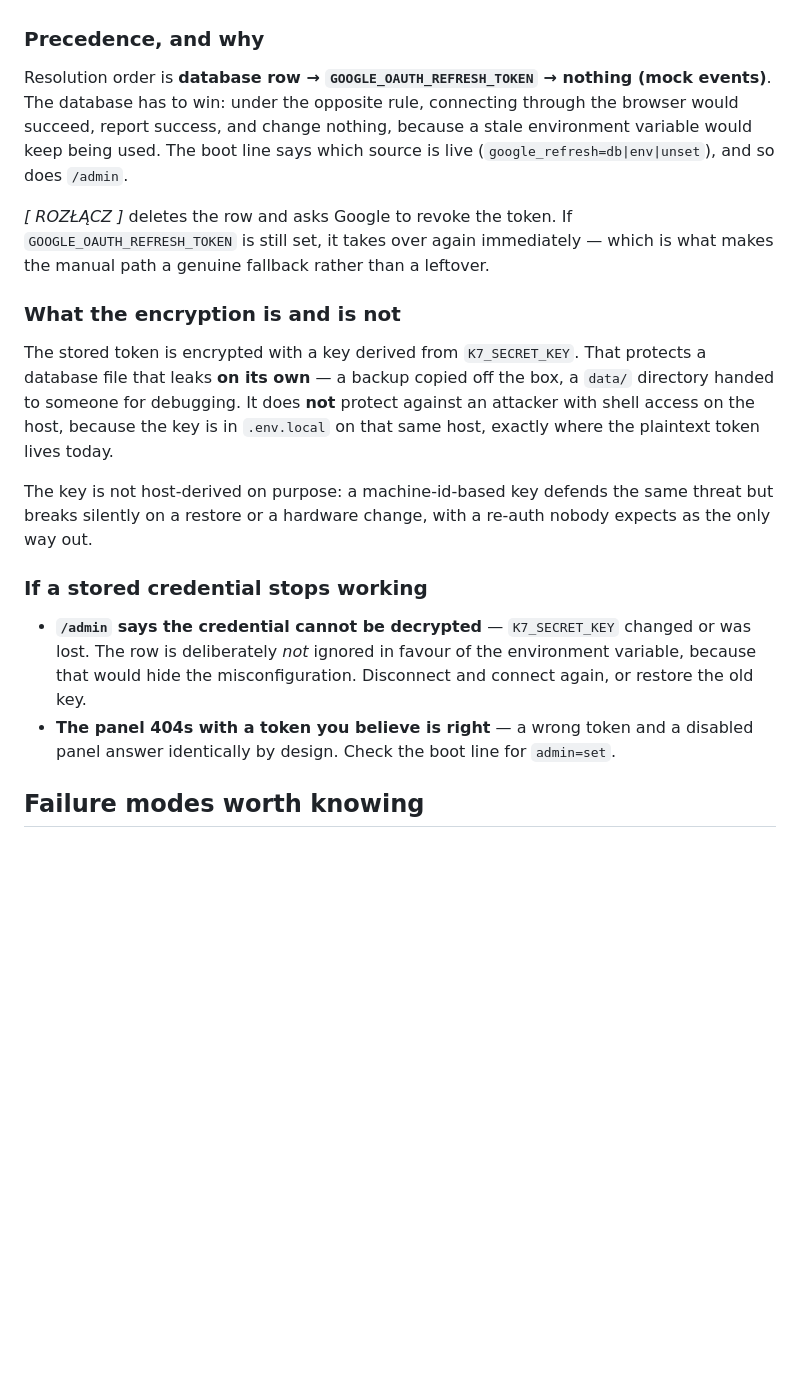
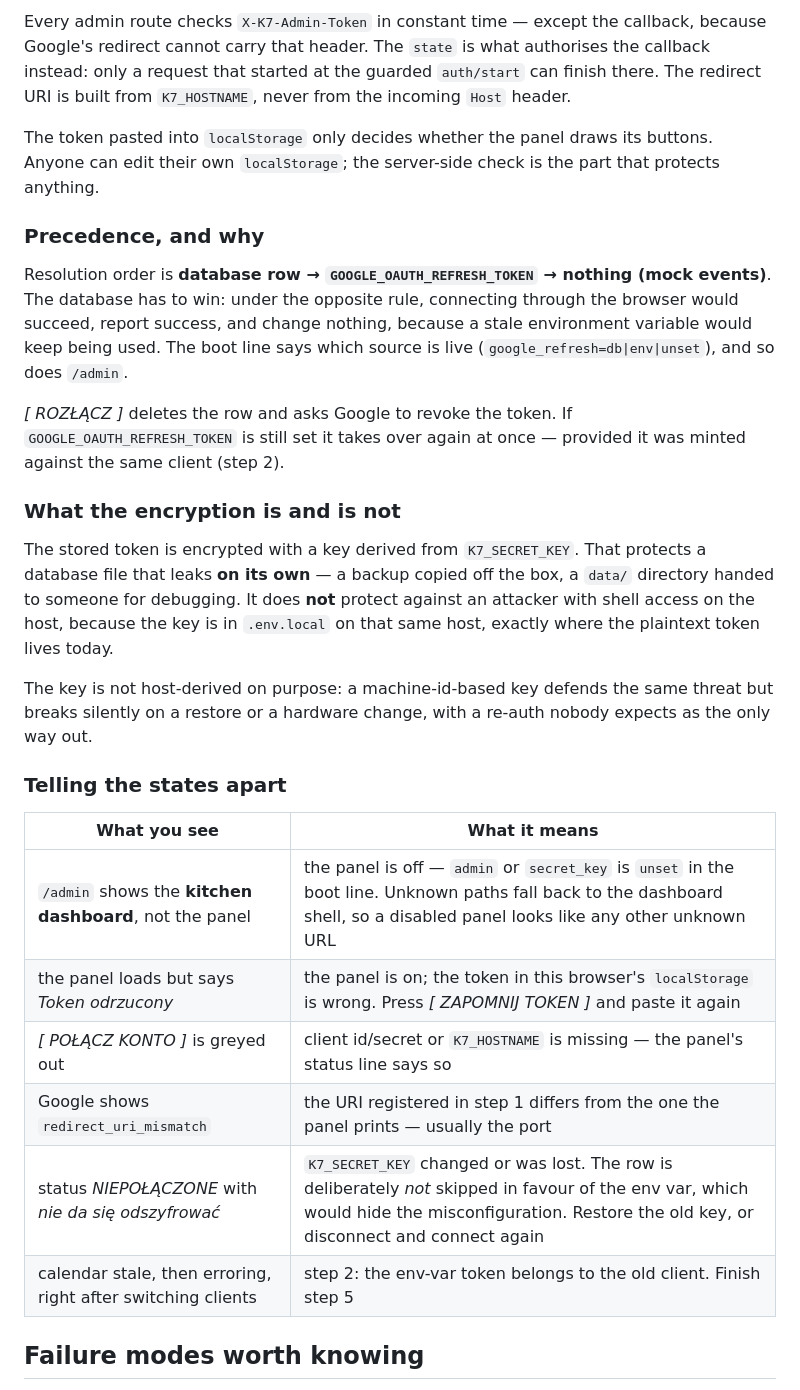
Before and after one commit to mt3o/kitchen-terminal-k7, a Markdown page: docs/google-calendar-oauth.md, the part around one of its changes. GitHub-like rendering; blank space fills up the shorter version.

```diff
--- a/docs/google-calendar-oauth.md
+++ b/docs/google-calendar-oauth.md
@@ -186,3 +242,12 @@ where anyone wants to type a Google password.
+Every admin route checks `X-K7-Admin-Token` in constant time — except the
+callback, because Google's redirect cannot carry that header. The `state` is what
+authorises the callback instead: only a request that started at the guarded
+`auth/start` can finish there. The redirect URI is built from `K7_HOSTNAME`,
+never from the incoming `Host` header.
+
+The token pasted into `localStorage` only decides whether the panel draws its
+buttons. Anyone can edit their own `localStorage`; the server-side check is the
+part that protects anything.
 
 ### Precedence, and why
 
@@ -193,8 +258,8 @@ stale environment variable would keep being used. The boot line says which
 source is live (`google_refresh=db|env|unset`), and so does `/admin`.
 
 *[ ROZŁĄCZ ]* deletes the row and asks Google to revoke the token. If
-`GOOGLE_OAUTH_REFRESH_TOKEN` is still set, it takes over again immediately —
-which is what makes the manual path a genuine fallback rather than a leftover.
+`GOOGLE_OAUTH_REFRESH_TOKEN` is still set it takes over again at once — provided
+it was minted against the same client (step 2).
 
 ### What the encryption is and is not
 
@@ -208,15 +273,16 @@ The key is not host-derived on purpose: a machine-id-based key defends the same
 threat but breaks silently on a restore or a hardware change, with a re-auth
 nobody expects as the only way out.
 
-### If a stored credential stops working
+### Telling the states apart
 
-- **`/admin` says the credential cannot be decrypted** — `K7_SECRET_KEY` changed
-  or was lost. The row is deliberately *not* ignored in favour of the
-  environment variable, because that would hide the misconfiguration. Disconnect
-  and connect again, or restore the old key.
-- **The panel 404s with a token you believe is right** — a wrong token and a
-  disabled panel answer identically by design. Check the boot line for
-  `admin=set`.
+| What you see | What it means |
+|---|---|
+| `/admin` shows the **kitchen dashboard**, not the panel | the panel is off — `admin` or `secret_key` is `unset` in the boot line. Unknown paths fall back to the dashboard shell, so a disabled panel looks like any other unknown URL |
+| the panel loads but says *Token odrzucony* | the panel is on; the token in this browser's `localStorage` is wrong. Press *[ ZAPOMNIJ TOKEN ]* and paste it again |
+| *[ POŁĄCZ KONTO ]* is greyed out | client id/secret or `K7_HOSTNAME` is missing — the panel's status line says so |
+| Google shows `redirect_uri_mismatch` | the URI registered in step 1 differs from the one the panel prints — usually the port |
+| status *NIEPOŁĄCZONE* with *nie da się odszyfrować* | `K7_SECRET_KEY` changed or was lost. The row is deliberately *not* skipped in favour of the env var, which would hide the misconfiguration. Restore the old key, or disconnect and connect again |
+| calendar stale, then erroring, right after switching clients | step 2: the env-var token belongs to the old client. Finish step 5 |
 
 ## Failure modes worth knowing
 
```
Also changed, not shown: other parts of docs/google-calendar-oauth.md (+84 -28 lines), README.md (+15 -8 lines).
